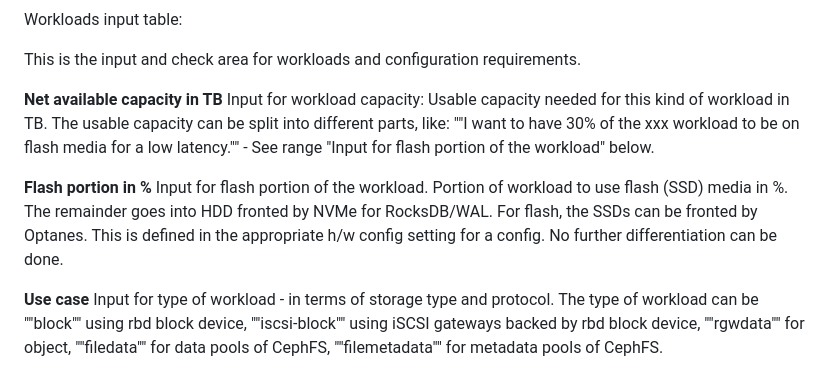
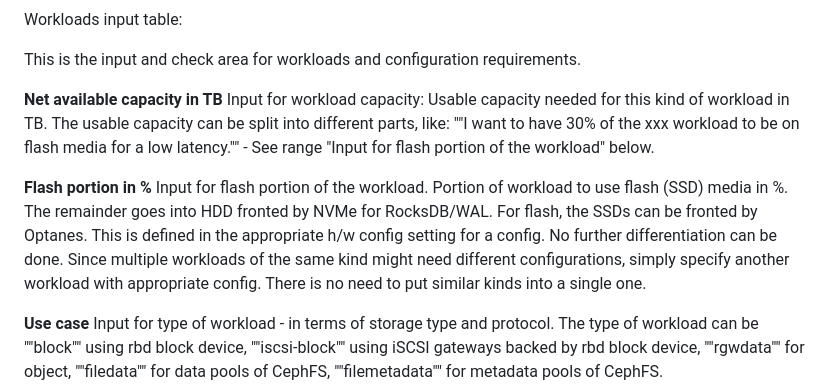
Before and after one commit to mattmuench/ceph-sizer, a Markdown page: docs/Workloads.md, the part around one of its changes. Rendered like a GitHub page.

```diff
--- a/docs/Workloads.md
+++ b/docs/Workloads.md
@@ -2,10 +2,10 @@ Workloads input table:
 
 This is the input and check area for workloads and configuration requirements.
 
-<B>Net available capacity in TB</B> Input for workload capacity: Usable capacity needed for this kind of workload in TB.	The usable capacity can be split into different parts, like: ""I want to have 30% of the xxx workload to be on flash media for a low latency."" - See range "Input for flash portion of the workload" below.
+<B>Net available capacity in TB</B> Input for workload capacity: Usable capacity needed for this kind of workload in TB. The usable capacity can be split into different parts, like: ""I want to have 30% of the xxx workload to be on flash media for a low latency."" - See range "Input for flash portion of the workload" below.
 
 <B>Flash portion in %</B> Input for flash portion of the workload. Portion of workload to use flash (SSD) media in %. The remainder goes into HDD fronted by NVMe for RocksDB/WAL.
-For flash, the SSDs can be fronted by Optanes. This is defined in the appropriate h/w config setting for a config. No further differentiation can be done.
+For flash, the SSDs can be fronted by Optanes. This is defined in the appropriate h/w config setting for a config. No further differentiation can be done. Since multiple workloads of the same kind might need different configurations, simply specify another workload with appropriate config. There is no need to put similar kinds into a single one.
 
 <B>Use case</B> Input for type of workload - in terms of storage type and protocol. The type of workload can be ""block"" using rbd block device, ""iscsi-block"" using iSCSI gateways backed by rbd block device, ""rgwdata"" for object, ""filedata"" for data pools of CephFS, ""filemetadata"" for metadata pools of CephFS. <BR>RGW workloads can be using additional pools for upload of multi-part objects. Those actually need replicated pools. If those need different performance, account for the extra capacity, depending on the data stream and size of objects and probability of failed uploads with respect to deletion time window for cleaning up incomplete objects. The capacity could also go into flash and then one would select a portion of flash for RGW workload also whereas most object storage use cases don't use flash for storing the objects. This doesn't include index pool and thus no additional capacity must be reserved here - a dedicated set of NVMe of type 6 will be planned to accomodate the index pools.
 Metadata for CephFS (filemetadata) should go into flash pools. Data of CephFS can use flash as well as hybrid configuration based on HDD - the workload type would be important to be matched with either flash or HDD. Both types can be used within a CephFS file system, however, only assigned for use per directory and all it's subdirectories if not using the default one as for the root of the filesystem.
```
Also changed, not shown: other parts of docs/Workloads.md (+3 -3 lines), docs/HardwareConfigs.md (+2 -2 lines).
